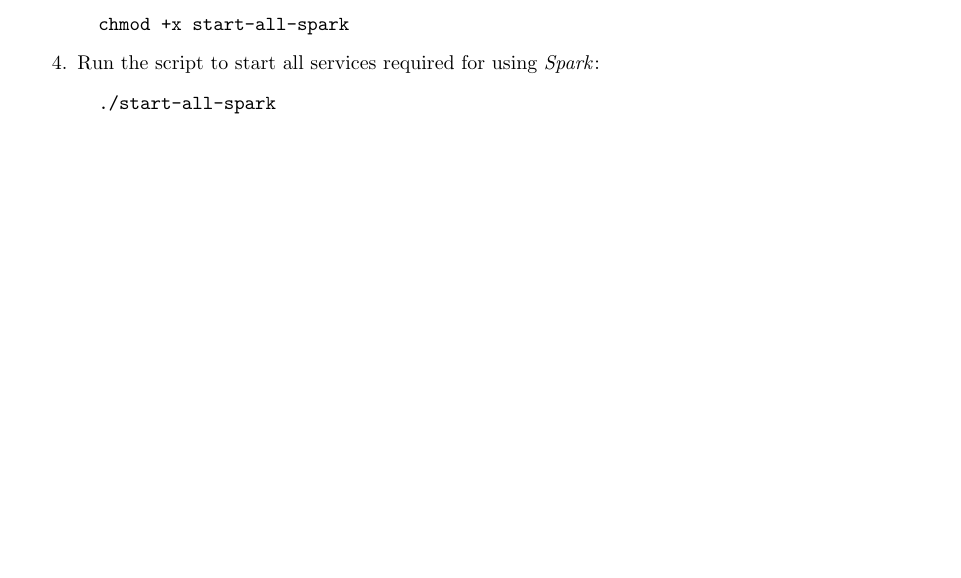
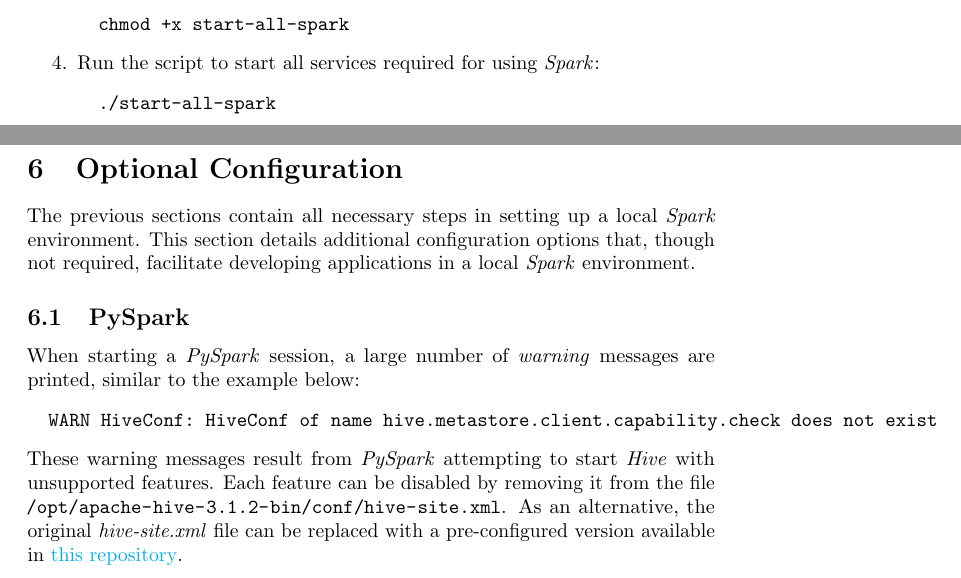
Before and after one commit to tartagli0/spark-wsl, a LaTeX paper (spark_wsl_environment.tex): part of page 19 of 20 before the commit and two parts of pages 19 and 20 of 21 after it, the two joined at a grey line, cut so that both start at the same text, the shorter picture padded with empty space. Compiled offline with pdfLaTeX.

Commit message:
Add PySpark optional configuration

```diff
--- a/spark_wsl_environment.tex
+++ b/spark_wsl_environment.tex
@@ -776,6 +776,24 @@ accomplished manually each time, or by the use of a script for automation.
 \end{enumerate}
 
 \newpage
+\section{Optional Configuration}
+The previous sections contain all necessary steps in setting up a local \emph{Spark} environment.
+This section details additional configuration options that, though not required, facilitate
+developing applications in a local \emph{Spark} environment.
+
+  \subsection{PySpark}
+  When starting a \emph{PySpark} session, a large number of \emph{warning} messages are printed,
+  similar to the example below:
+  \begin{minted}{bash}
+  WARN HiveConf: HiveConf of name hive.metastore.client.capability.check does not exist
+  \end{minted}
+  These warning messages result from \emph{PySpark} attempting to start \emph{Hive} with
+  unsupported features. Each feature can be disabled by removing it from the file
+  \path{/opt/apache-hive-3.1.2-bin/conf/hive-site.xml}. As an alternative, the original
+  \emph{hive-site.xml} file can be replaced with a pre-configured version available in
+  \href{https://github.com/tartagli0/spark-wsl/tree/master/conf}{this repository}.
+
+\newpage
 \begin{thebibliography}{9}
   \bibitem{postgres_metastore}
   Hewlett Packard Enterprise Development LP,
```
Also changed, not shown: spark_wsl_environment.pdf.
